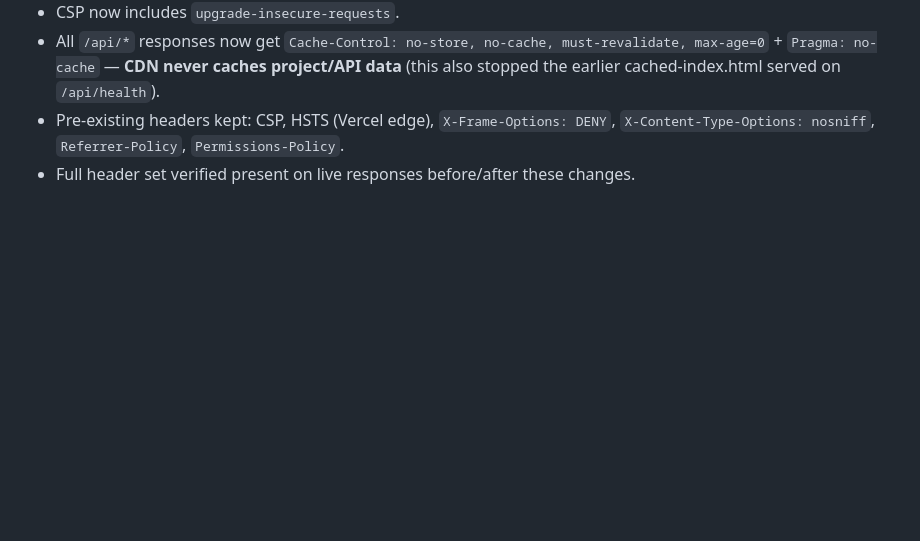
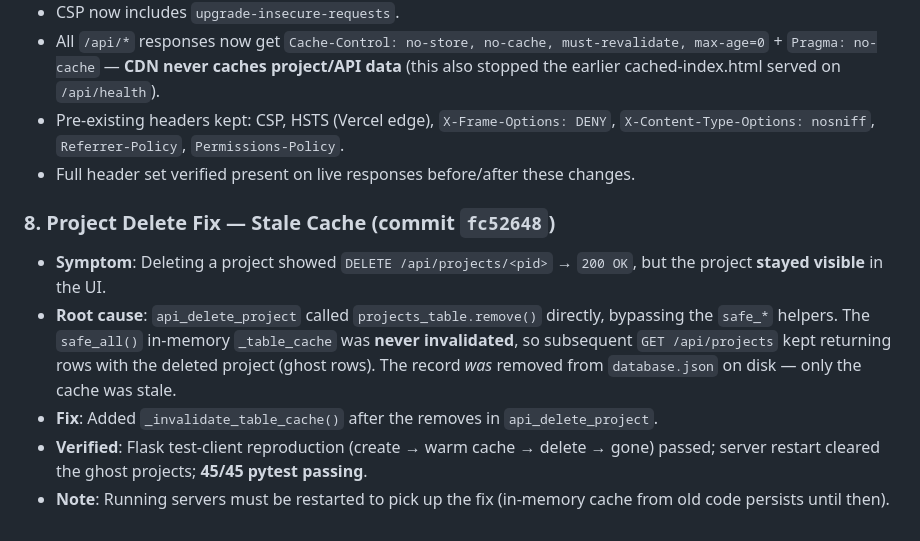
Before and after one commit to akkiridder/ai-qa-tester, a Markdown page: brain.md, the part around the change. GitHub-like rendering; blank space fills up the shorter version.

Commit message:
docs: log project delete cache fix (fc52648) in brain.md

```diff
--- a/brain.md
+++ b/brain.md
@@ -791,3 +791,10 @@ AI Agent QA Tester — a Flask + vanilla JS web app that lets users:
 - All `/api/*` responses now get `Cache-Control: no-store, no-cache, must-revalidate, max-age=0` + `Pragma: no-cache` — **CDN never caches project/API data** (this also stopped the earlier cached-index.html served on `/api/health`).
 - Pre-existing headers kept: CSP, HSTS (Vercel edge), `X-Frame-Options: DENY`, `X-Content-Type-Options: nosniff`, `Referrer-Policy`, `Permissions-Policy`.
 - Full header set verified present on live responses before/after these changes.
+
+### 8. Project Delete Fix — Stale Cache (commit `fc52648`)
+- **Symptom**: Deleting a project showed `DELETE /api/projects/<pid>` → `200 OK`, but the project **stayed visible** in the UI.
+- **Root cause**: `api_delete_project` called `projects_table.remove()` directly, bypassing the `safe_*` helpers. The `safe_all()` in-memory `_table_cache` was **never invalidated**, so subsequent `GET /api/projects` kept returning rows with the deleted project (ghost rows). The record *was* removed from `database.json` on disk — only the cache was stale.
+- **Fix**: Added `_invalidate_table_cache()` after the removes in `api_delete_project`.
+- **Verified**: Flask test-client reproduction (create → warm cache → delete → gone) passed; server restart cleared the ghost projects; **45/45 pytest passing**.
+- **Note**: Running servers must be restarted to pick up the fix (in-memory cache from old code persists until then).
```
